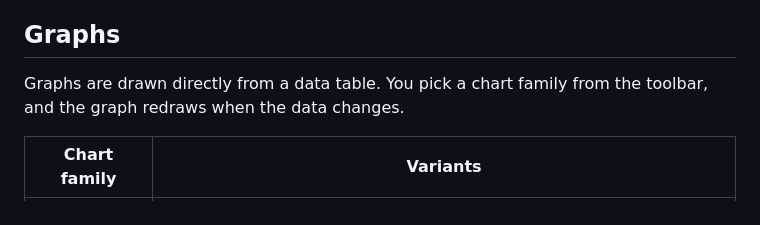
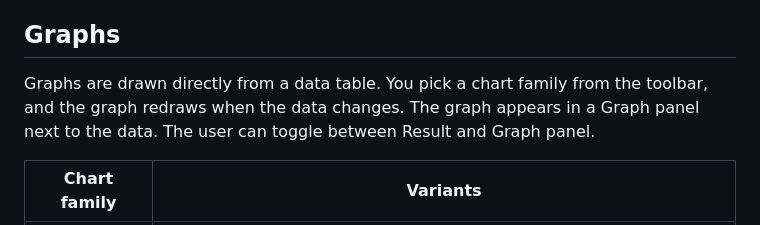
Before and after one commit to curvis-labs/curvis, a Markdown page: docs/SPEC.md, the part around the change. Rendered like a GitHub page.

Commit message:
Enhance Graphs section with Graph panel details
Added description of Graph panel functionality.

```diff
--- a/docs/SPEC.md
+++ b/docs/SPEC.md
@@ -72,7 +72,7 @@ Results appear in a Results panel next to the data, with significance stars (\*,
 
 ## Graphs
 
-Graphs are drawn directly from a data table. You pick a chart family from the toolbar, and the graph redraws when the data changes.
+Graphs are drawn directly from a data table. You pick a chart family from the toolbar, and the graph redraws when the data changes. The graph appears in a Graph panel next to the data. The user can toggle between Result and Graph panel.
 
 | Chart family | Variants |
 | --- | --- |
```
